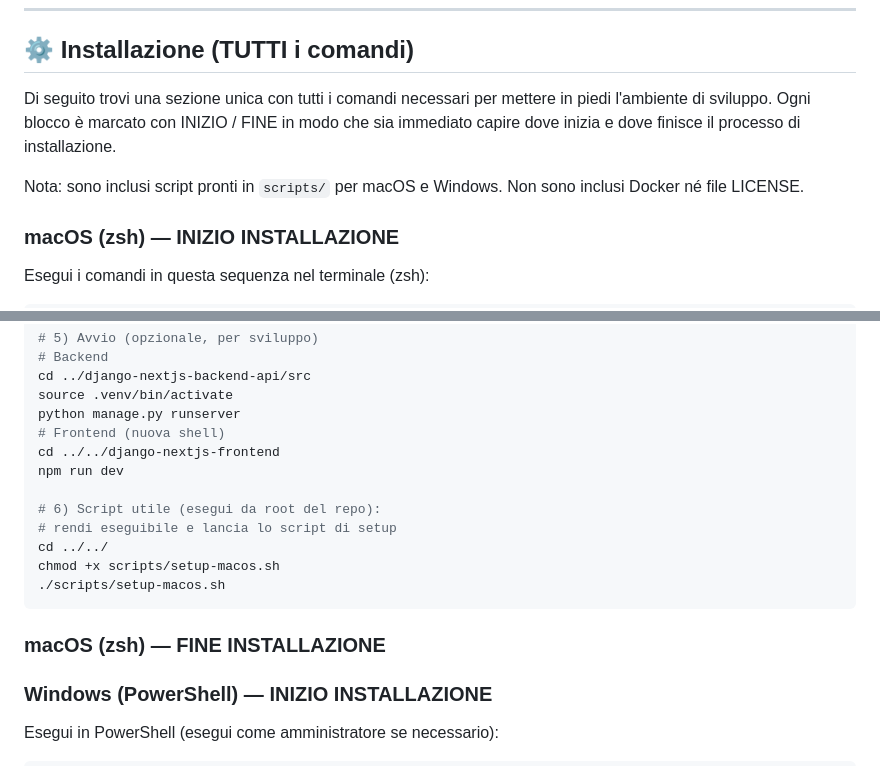
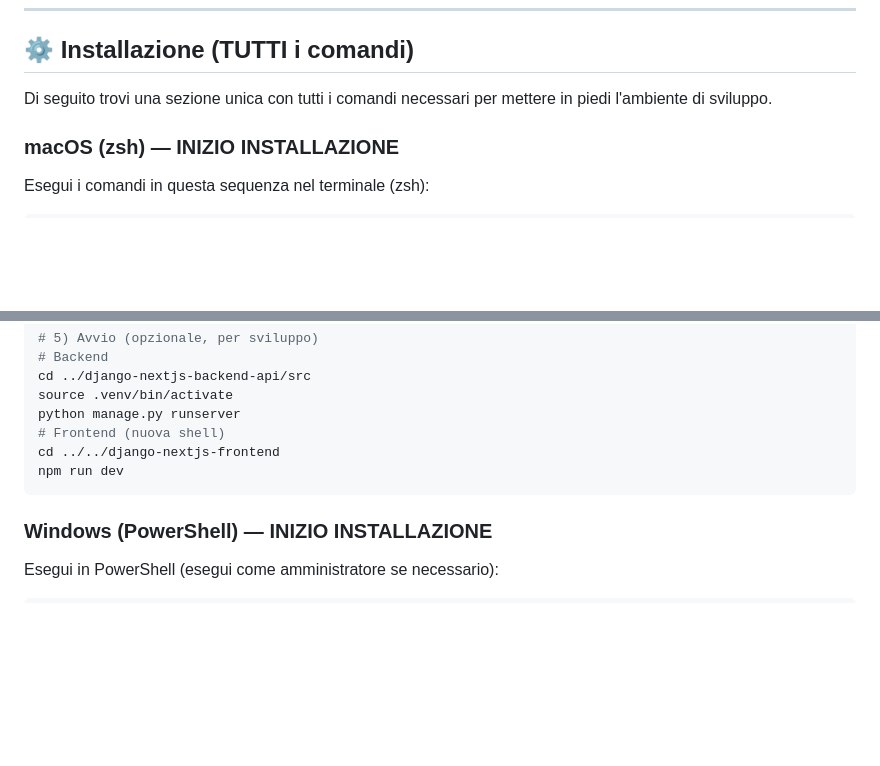
Before and after one commit to davideronchini/GESTRI-Gestionale-Rifiuti-Industriali, a Markdown page: README.md, 2 parts joined by grey strips. Rendered like a GitHub page; blank space fills up the shorter version.

````diff
--- a/README.md
+++ b/README.md
@@ -56,9 +56,7 @@ Per dettagli esplora `dev/django-nextjs-backend-api/src` e `dev/django-nextjs-fr
 
 ## ⚙️ Installazione (TUTTI i comandi)
 
-Di seguito trovi una sezione unica con tutti i comandi necessari per mettere in piedi l'ambiente di sviluppo. Ogni blocco è marcato con INIZIO / FINE in modo che sia immediato capire dove inizia e dove finisce il processo di installazione.
-
-Nota: sono inclusi script pronti in `scripts/` per macOS e Windows. Non sono inclusi Docker né file LICENSE.
+Di seguito trovi una sezione unica con tutti i comandi necessari per mettere in piedi l'ambiente di sviluppo.
 
 ### macOS (zsh) — INIZIO INSTALLAZIONE
 
@@ -99,15 +97,7 @@ python manage.py runserver
 # Frontend (nuova shell)
 cd ../../django-nextjs-frontend
 npm run dev
-
-# 6) Script utile (esegui da root del repo):
-# rendi eseguibile e lancia lo script di setup
-cd ../../
-chmod +x scripts/setup-macos.sh
-./scripts/setup-macos.sh
 ```
-
-### macOS (zsh) — FINE INSTALLAZIONE
 
 ### Windows (PowerShell) — INIZIO INSTALLAZIONE
 
````
Also changed, not shown: other parts of README.md (+1 -62 lines).
